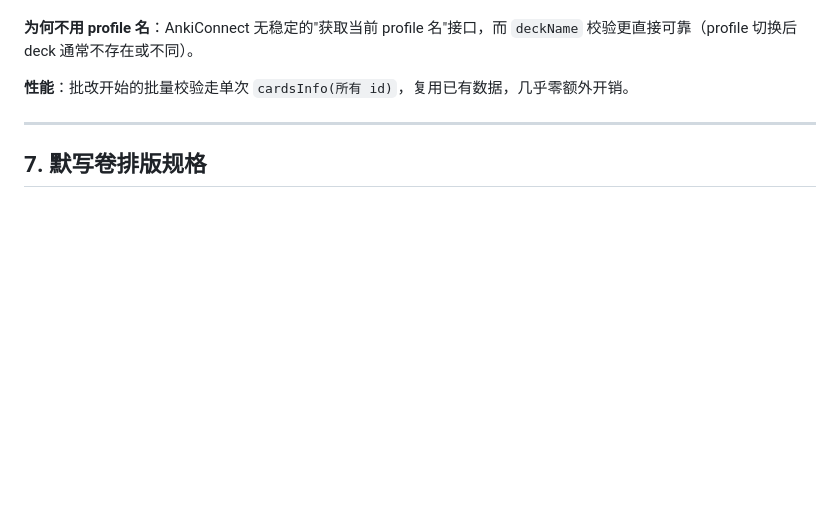
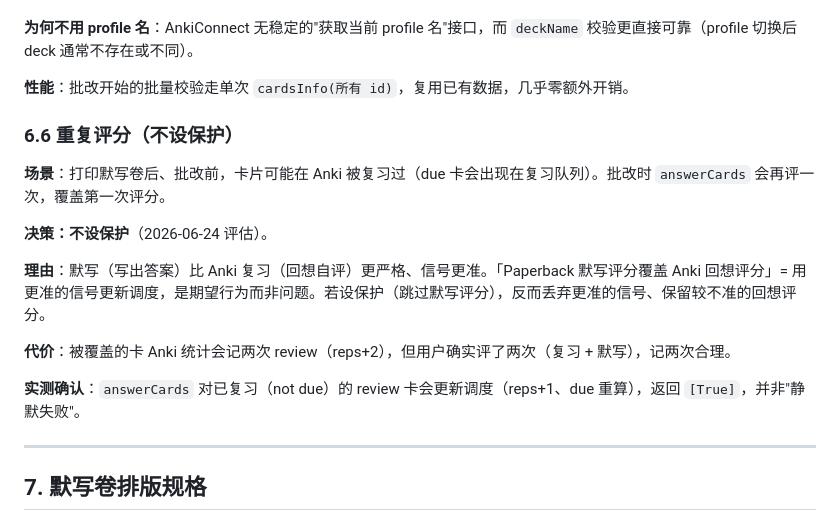
Before and after one commit to xmonkey/paperback, a Markdown page: SPEC.md, the part around the change. GitHub-like rendering; blank space fills up the shorter version.

Commit message:
docs(spec): §6.6 重复评分决策——不设保护
默写（写出答案）比 Anki 复习（回想自评）更严格、信号更准。默写评分
覆盖 Anki 回想评分 = 用更准的信号更新调度，是期望行为，非问题。设保护
反而丢弃更准的默写信号。

代价仅是被覆盖卡 Anki 统计记两次 review，但用户确实评了两次（复习+
默写），合理。实测 answerCards 对已复习 review 卡会更新调度（非静默失败）。

Co-Authored-By: Claude Opus 4.6 <noreply@anthropic.com>

```diff
--- a/SPEC.md
+++ b/SPEC.md
@@ -270,6 +270,18 @@ AnkiConnect 操作的是 Anki 当前打开的 profile。若用户生成 session
 
 **性能**：批改开始的批量校验走单次 `cardsInfo(所有 id)`，复用已有数据，几乎零额外开销。
 
+### 6.6 重复评分（不设保护）
+
+**场景**：打印默写卷后、批改前，卡片可能在 Anki 被复习过（due 卡会出现在复习队列）。批改时 `answerCards` 会再评一次，覆盖第一次评分。
+
+**决策：不设保护**（2026-06-24 评估）。
+
+**理由**：默写（写出答案）比 Anki 复习（回想自评）更严格、信号更准。「Paperback 默写评分覆盖 Anki 回想评分」= 用更准的信号更新调度，是期望行为而非问题。若设保护（跳过默写评分），反而丢弃更准的信号、保留较不准的回想评分。
+
+**代价**：被覆盖的卡 Anki 统计会记两次 review（reps+2），但用户确实评了两次（复习 + 默写），记两次合理。
+
+**实测确认**：`answerCards` 对已复习（not due）的 review 卡会更新调度（reps+1、due 重算），返回 `[True]`，并非"静默失败"。
+
 ---
 
 ## 7. 默写卷排版规格
```
